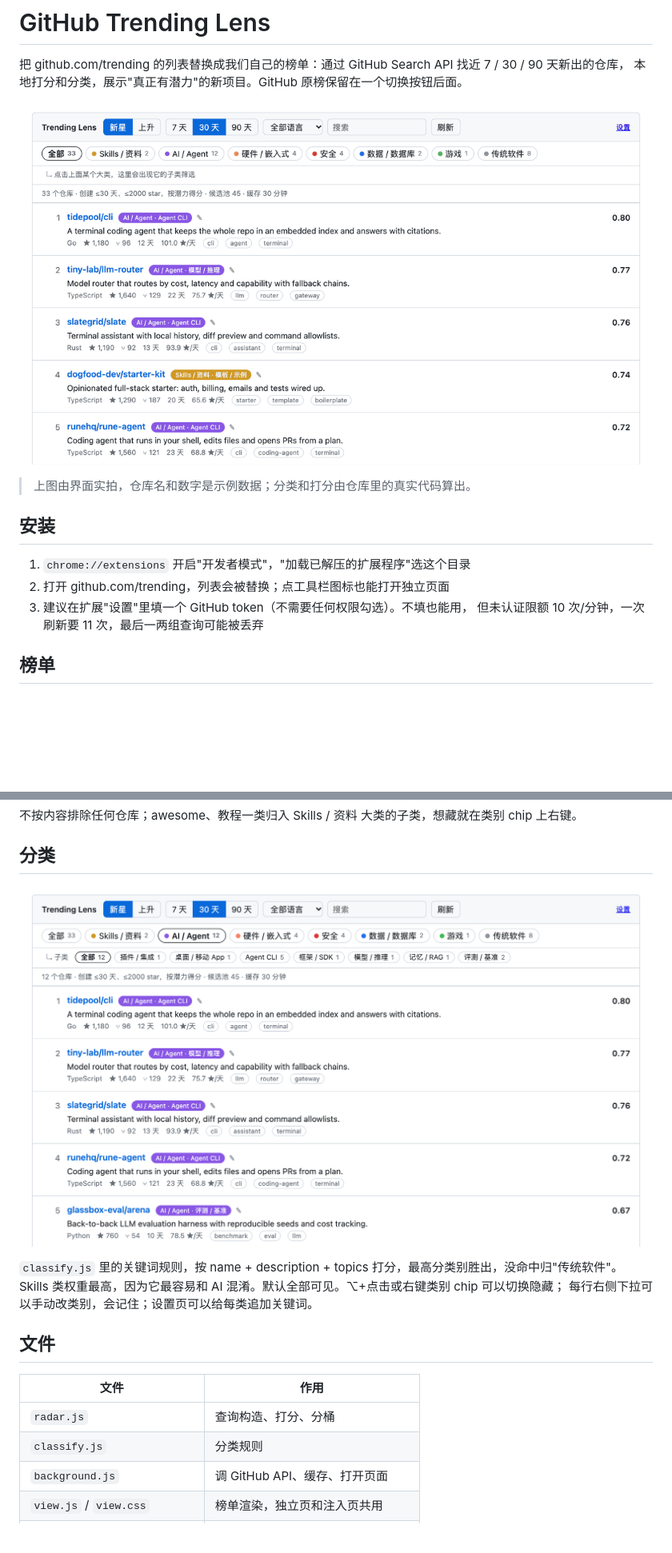
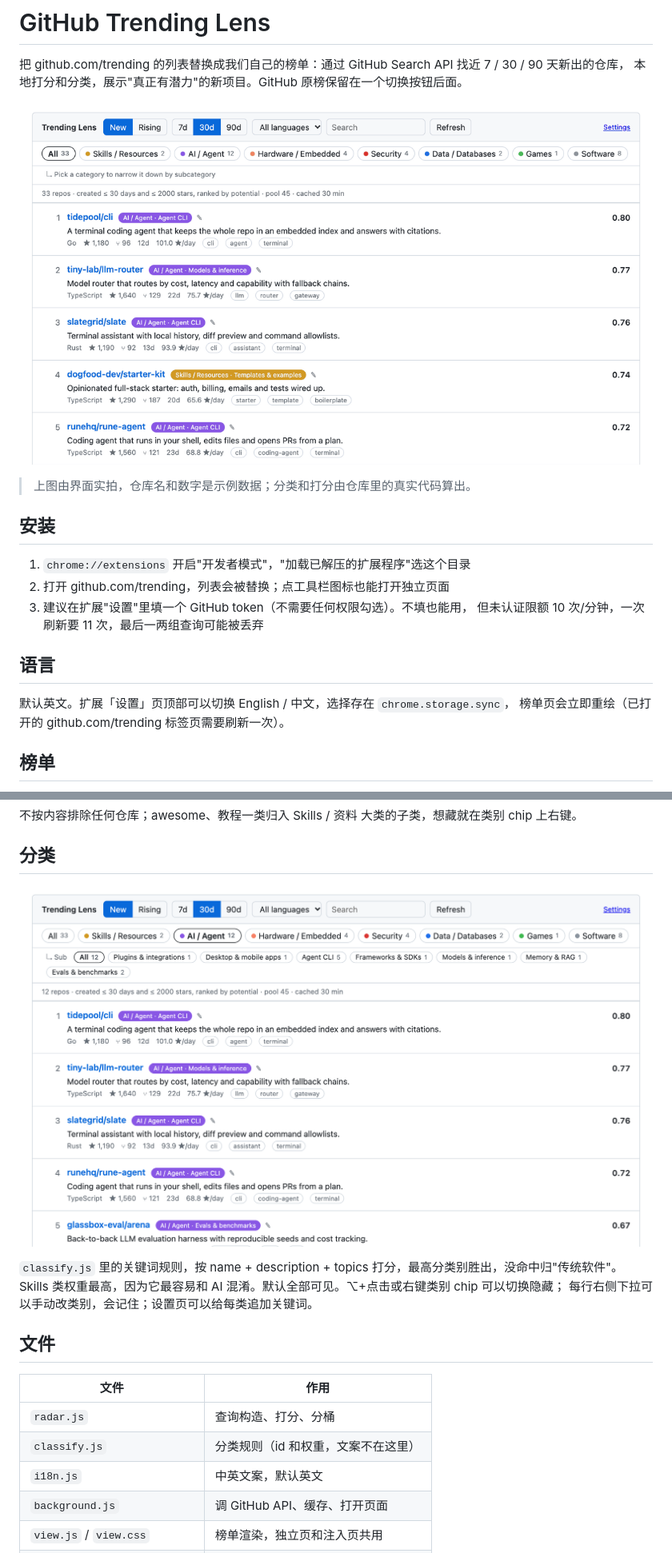
Before and after one commit to adlternative/gh-trending-lens, a Markdown page: README.md, 2 parts joined by grey strips. Shown at 80% size. Rendered like a GitHub page; pictures changed too: docs/preview.gif, docs/screenshot.png; blank space fills up the shorter version.

```diff
--- a/README.md
+++ b/README.md
@@ -13,6 +13,11 @@
 2. 打开 github.com/trending，列表会被替换；点工具栏图标也能打开独立页面
 3. 建议在扩展"设置"里填一个 GitHub token（不需要任何权限勾选）。不填也能用，
    但未认证限额 10 次/分钟，一次刷新要 11 次，最后一两组查询可能被丢弃
+
+## 语言
+
+默认英文。扩展「设置」页顶部可以切换 English / 中文，选择存在 `chrome.storage.sync`，
+榜单页会立即重绘（已打开的 github.com/trending 标签页需要刷新一次）。
 
 ## 榜单
 
@@ -61,7 +66,8 @@ Skills 类权重最高，因为它最容易和 AI 混淆。默认全部可见。
 | 文件 | 作用 |
 |---|---|
 | `radar.js` | 查询构造、打分、分桶 |
-| `classify.js` | 分类规则 |
+| `classify.js` | 分类规则（id 和权重，文案不在这里） |
+| `i18n.js` | 中英文案，默认英文 |
 | `background.js` | 调 GitHub API、缓存、打开页面 |
 | `view.js` / `view.css` | 榜单渲染，独立页和注入页共用 |
 | `content.js` | 在 github.com/trending 替换原列表 |
```
Also changed, not shown: 7 other files.
